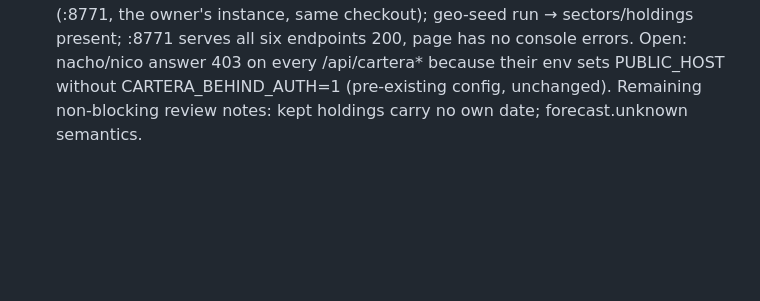
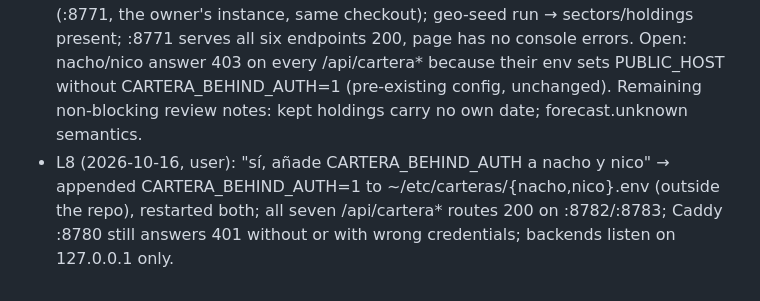
Before and after one commit to alejandrotp97-art/market-zones, a Markdown page: odd/tasks/getquin-analytics.md, the part around the change. Rendered like a GitHub page; blank space fills up the shorter version.

Commit message:
docs(odd): nacho y nico sirven su cartera detrás de Caddy

```diff
--- a/odd/tasks/getquin-analytics.md
+++ b/odd/tasks/getquin-analytics.md
@@ -39,3 +39,4 @@ Route evidence: no Writer trigger reason (tasks share `dashboard.py`, `static/ca
 - L5 (2026-10-16): all tasks green; full suite 695 passed; ruff clean except 4 pre-existing findings (test_catalogo, test_firds). Visual check on a copy of the real DB at :8799 from the worktree (headless Chromium, no console errors). Every commit assesses `high` (process_boundary signal in dashboard.py) → one slice review over 0a320f3..HEAD instead of per-commit consent. Known: data/country_weights.json in production needs one reseed for sectors/holdings; the pension-plan proxy lives in the uncommitted main-checkout change.
 - L6 (2026-10-16): independent verifier: S1–S6 + docs PASS, no blockers; advisory 1 (network error on sector expansion aborted the fund) fixed in 6f77677. Native review over 0a320f3..6f77677 (lenses resilience, readability, reliability) granted by the user → approved and acknowledged (lineage review-8a4ca146e8439b46). Non-blocking follow-ups: R3/R4 a failed sector fetch overwrites previously seeded sectors/holdings with empty ones; R3 the "Cartera" total of /periodos omits positions fully sold inside the window; R4 dividend events degrade silently to "no forecast" when Yahoo omits them.
 - L7 (2026-10-16, user): "sí, arregla las tres y luego mergea" → 4969140 fixes the three review follow-ups (RED 4 → GREEN, suite 700). Native review of 6f77677..4969140 granted → approved, acknowledged. Merged fast-forward into swing-proxy-comment; the uncommitted OKX work was re-applied on top (only conflict: one import line; changes verified identical to the saved patch; 755 tests on .venv 3.14 and on the production 3.12 venv). User chose "Mergear y reiniciar": restarted market-zones@nacho, market-zones@nico and market-zones.service (:8771, the owner's instance, same checkout); geo-seed run → sectors/holdings present; :8771 serves all six endpoints 200, page has no console errors. Open: nacho/nico answer 403 on every /api/cartera* because their env sets PUBLIC_HOST without CARTERA_BEHIND_AUTH=1 (pre-existing config, unchanged). Remaining non-blocking review notes: kept holdings carry no own date; forecast.unknown semantics.
+- L8 (2026-10-16, user): "sí, añade CARTERA_BEHIND_AUTH a nacho y nico" → appended CARTERA_BEHIND_AUTH=1 to ~/etc/carteras/{nacho,nico}.env (outside the repo), restarted both; all seven /api/cartera* routes 200 on :8782/:8783; Caddy :8780 still answers 401 without or with wrong credentials; backends listen on 127.0.0.1 only.
```
